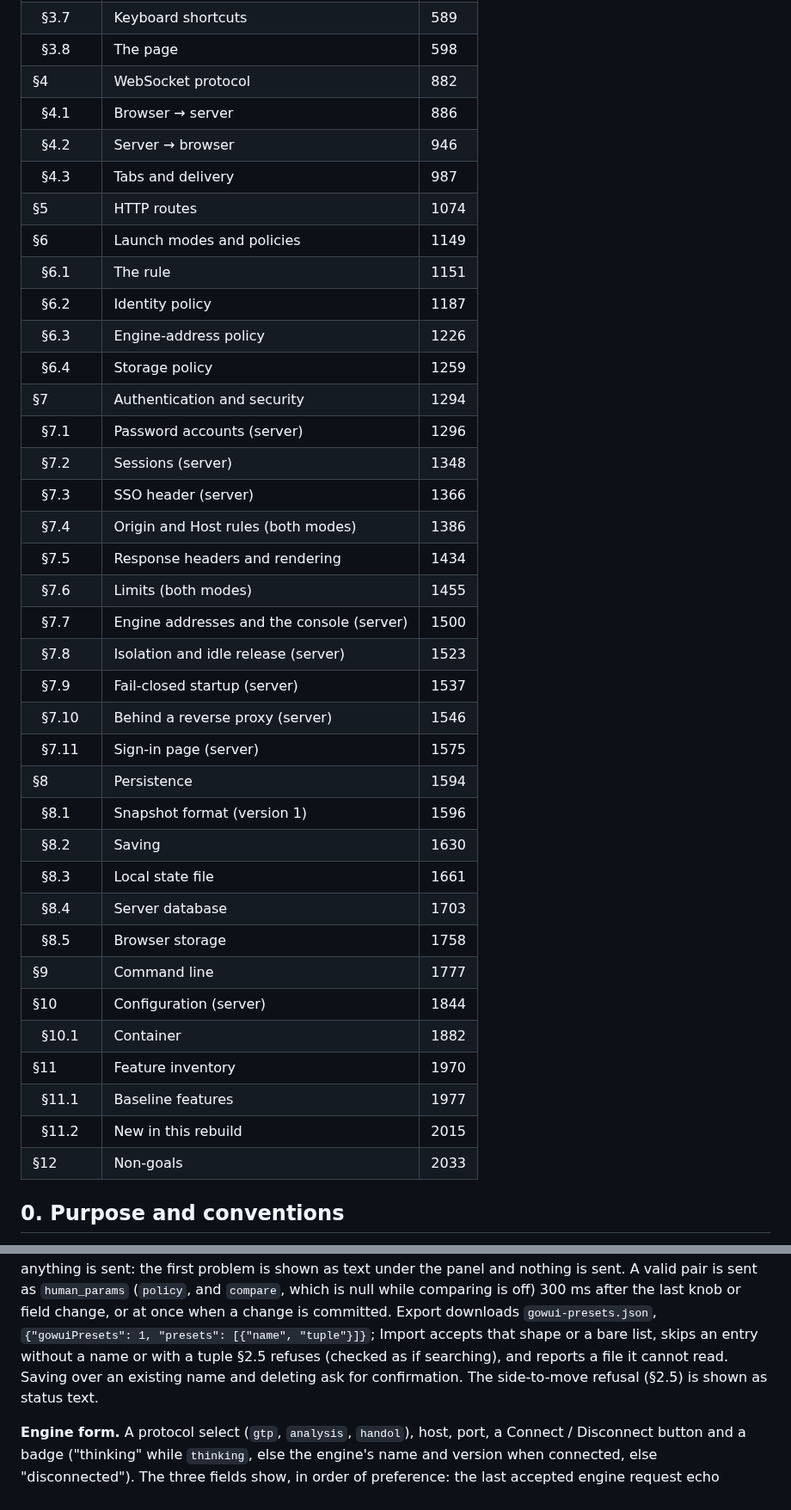
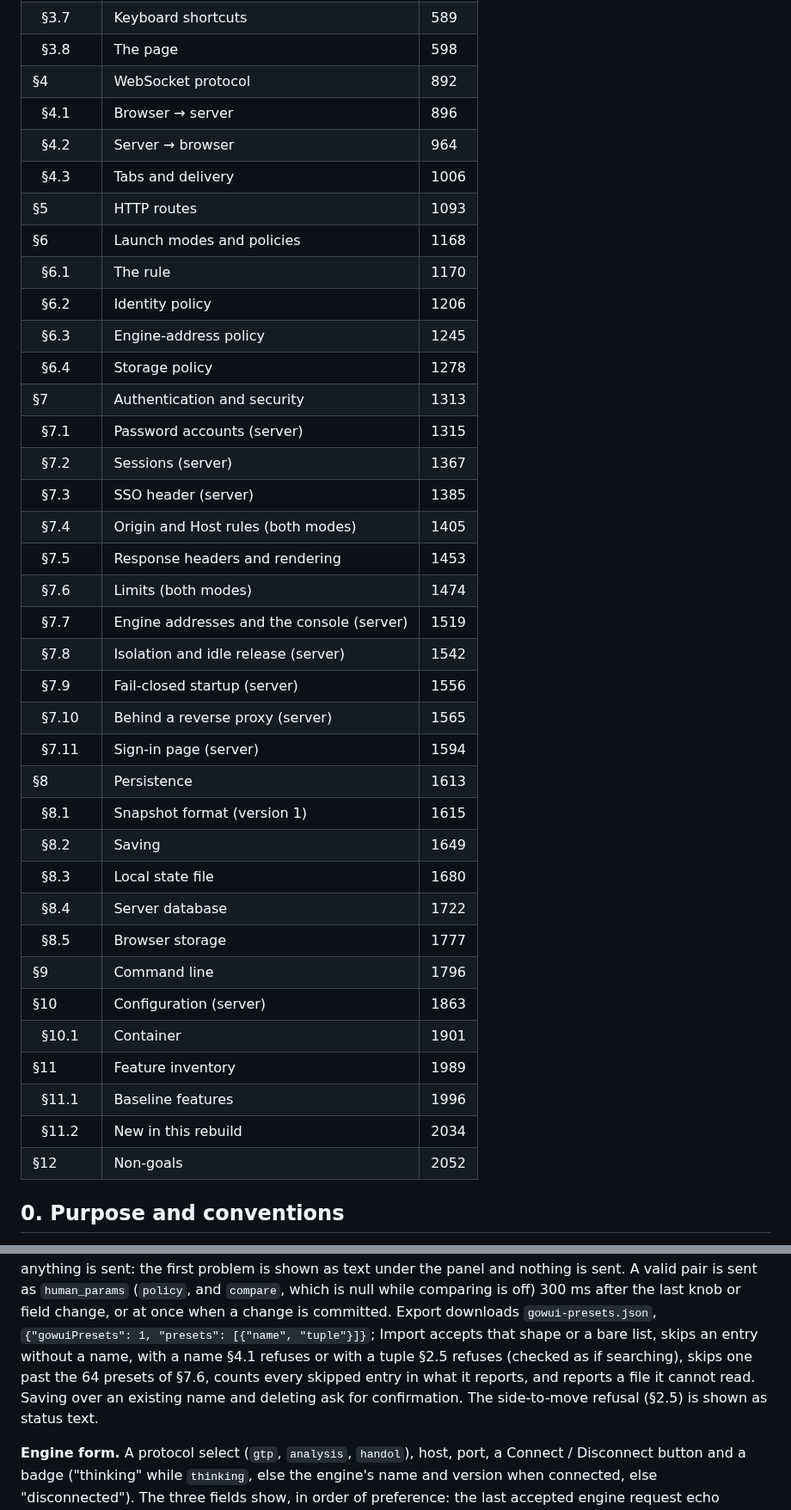
Before and after one commit to ilgyu-yi/gowui, a Markdown page: SPEC.md, 2 parts joined by grey strips. Shown at 86% size. Drawn GitHub-style.

Commit message:
docs(#23): hold the preference bounds in the page and let a lang be cleared
SPEC 3.8 gives the page the caps it must hold before it sends: a preset name over 40 characters or holding a character 4.1 refuses is refused with red status text, so is a 65th preset, and Import skips such an entry into its skipped count. A refusal the server makes all the same puts the language and the preset menu back to what the last state carried.

SPEC 4.1 says a lang of null is present, not absent: it clears the stored language, the one way state.preferences.lang goes back to null. A presets of null is refused rather than read as absent. A name - a lang, and a preset name once trimmed - holds no control character, no lone surrogate and no whitespace beyond the plain space a preset name may hold inside it: a newline would let a name fake a line of a confirmation dialog. 4.2 and 8.5 follow.

Refs #23

Co-Authored-By: Claude Opus 5 (1M context) <noreply@anthropic.com>

```diff
--- a/SPEC.md
+++ b/SPEC.md
@@ -37,41 +37,41 @@
 | &nbsp;&nbsp;§3.6 | Traffic log | 585 |
 | &nbsp;&nbsp;§3.7 | Keyboard shortcuts | 589 |
 | &nbsp;&nbsp;§3.8 | The page | 598 |
-| §4 | WebSocket protocol | 882 |
-| &nbsp;&nbsp;§4.1 | Browser → server | 886 |
-| &nbsp;&nbsp;§4.2 | Server → browser | 946 |
-| &nbsp;&nbsp;§4.3 | Tabs and delivery | 987 |
-| §5 | HTTP routes | 1074 |
-| §6 | Launch modes and policies | 1149 |
-| &nbsp;&nbsp;§6.1 | The rule | 1151 |
-| &nbsp;&nbsp;§6.2 | Identity policy | 1187 |
-| &nbsp;&nbsp;§6.3 | Engine-address policy | 1226 |
-| &nbsp;&nbsp;§6.4 | Storage policy | 1259 |
-| §7 | Authentication and security | 1294 |
-| &nbsp;&nbsp;§7.1 | Password accounts (server) | 1296 |
-| &nbsp;&nbsp;§7.2 | Sessions (server) | 1348 |
-| &nbsp;&nbsp;§7.3 | SSO header (server) | 1366 |
-| &nbsp;&nbsp;§7.4 | Origin and Host rules (both modes) | 1386 |
-| &nbsp;&nbsp;§7.5 | Response headers and rendering | 1434 |
-| &nbsp;&nbsp;§7.6 | Limits (both modes) | 1455 |
-| &nbsp;&nbsp;§7.7 | Engine addresses and the console (server) | 1500 |
-| &nbsp;&nbsp;§7.8 | Isolation and idle release (server) | 1523 |
-| &nbsp;&nbsp;§7.9 | Fail-closed startup (server) | 1537 |
-| &nbsp;&nbsp;§7.10 | Behind a reverse proxy (server) | 1546 |
-| &nbsp;&nbsp;§7.11 | Sign-in page (server) | 1575 |
-| §8 | Persistence | 1594 |
-| &nbsp;&nbsp;§8.1 | Snapshot format (version 1) | 1596 |
-| &nbsp;&nbsp;§8.2 | Saving | 1630 |
-| &nbsp;&nbsp;§8.3 | Local state file | 1661 |
-| &nbsp;&nbsp;§8.4 | Server database | 1703 |
-| &nbsp;&nbsp;§8.5 | Browser storage | 1758 |
-| §9 | Command line | 1777 |
-| §10 | Configuration (server) | 1844 |
-| &nbsp;&nbsp;§10.1 | Container | 1882 |
-| §11 | Feature inventory | 1970 |
-| &nbsp;&nbsp;§11.1 | Baseline features | 1977 |
-| &nbsp;&nbsp;§11.2 | New in this rebuild | 2015 |
-| §12 | Non-goals | 2033 |
+| §4 | WebSocket protocol | 892 |
+| &nbsp;&nbsp;§4.1 | Browser → server | 896 |
+| &nbsp;&nbsp;§4.2 | Server → browser | 964 |
+| &nbsp;&nbsp;§4.3 | Tabs and delivery | 1006 |
+| §5 | HTTP routes | 1093 |
+| §6 | Launch modes and policies | 1168 |
+| &nbsp;&nbsp;§6.1 | The rule | 1170 |
+| &nbsp;&nbsp;§6.2 | Identity policy | 1206 |
+| &nbsp;&nbsp;§6.3 | Engine-address policy | 1245 |
+| &nbsp;&nbsp;§6.4 | Storage policy | 1278 |
+| §7 | Authentication and security | 1313 |
+| &nbsp;&nbsp;§7.1 | Password accounts (server) | 1315 |
+| &nbsp;&nbsp;§7.2 | Sessions (server) | 1367 |
+| &nbsp;&nbsp;§7.3 | SSO header (server) | 1385 |
+| &nbsp;&nbsp;§7.4 | Origin and Host rules (both modes) | 1405 |
+| &nbsp;&nbsp;§7.5 | Response headers and rendering | 1453 |
+| &nbsp;&nbsp;§7.6 | Limits (both modes) | 1474 |
+| &nbsp;&nbsp;§7.7 | Engine addresses and the console (server) | 1519 |
+| &nbsp;&nbsp;§7.8 | Isolation and idle release (server) | 1542 |
+| &nbsp;&nbsp;§7.9 | Fail-closed startup (server) | 1556 |
+| &nbsp;&nbsp;§7.10 | Behind a reverse proxy (server) | 1565 |
+| &nbsp;&nbsp;§7.11 | Sign-in page (server) | 1594 |
+| §8 | Persistence | 1613 |
+| &nbsp;&nbsp;§8.1 | Snapshot format (version 1) | 1615 |
+| &nbsp;&nbsp;§8.2 | Saving | 1649 |
+| &nbsp;&nbsp;§8.3 | Local state file | 1680 |
+| &nbsp;&nbsp;§8.4 | Server database | 1722 |
+| &nbsp;&nbsp;§8.5 | Browser storage | 1777 |
+| §9 | Command line | 1796 |
+| §10 | Configuration (server) | 1863 |
+| &nbsp;&nbsp;§10.1 | Container | 1901 |
+| §11 | Feature inventory | 1989 |
+| &nbsp;&nbsp;§11.1 | Baseline features | 1996 |
+| &nbsp;&nbsp;§11.2 | New in this rebuild | 2034 |
+| §12 | Non-goals | 2052 |
 <!-- TOC END -->
 
 ## 0. Purpose and conventions
@@ -720,10 +720,11 @@ and the Visits field before anything is sent: the first problem is shown as text
 and nothing is sent. A valid pair is sent as `human_params` (`policy`, and `compare`, which is
 null while comparing is off) 300 ms after the last knob or field change, or at once when a
 change is committed. Export downloads `gowui-presets.json`, `{"gowuiPresets": 1, "presets":
-[{"name", "tuple"}]}`; Import accepts that shape or a bare list, skips an entry without a name or
-with a tuple §2.5 refuses (checked as if searching), and reports a file it cannot read. Saving
-over an existing name and deleting ask for confirmation. The side-to-move refusal (§2.5) is shown
-as status text.
+[{"name", "tuple"}]}`; Import accepts that shape or a bare list, skips an entry without a name,
+with a name §4.1 refuses or with a tuple §2.5 refuses (checked as if searching), skips one past
+the 64 presets of §7.6, counts every skipped entry in what it reports, and reports a file it
+cannot read. Saving over an existing name and deleting ask for confirmation. The side-to-move
+refusal (§2.5) is shown as status text.
 
 **Engine form.** A protocol select (`gtp`, `analysis`, `handol`), host, port, a Connect /
 Disconnect button and a badge ("thinking" while `thinking`, else the engine's name and version
```
Also changed, not shown: other parts of SPEC.md (+25 -7 lines).
